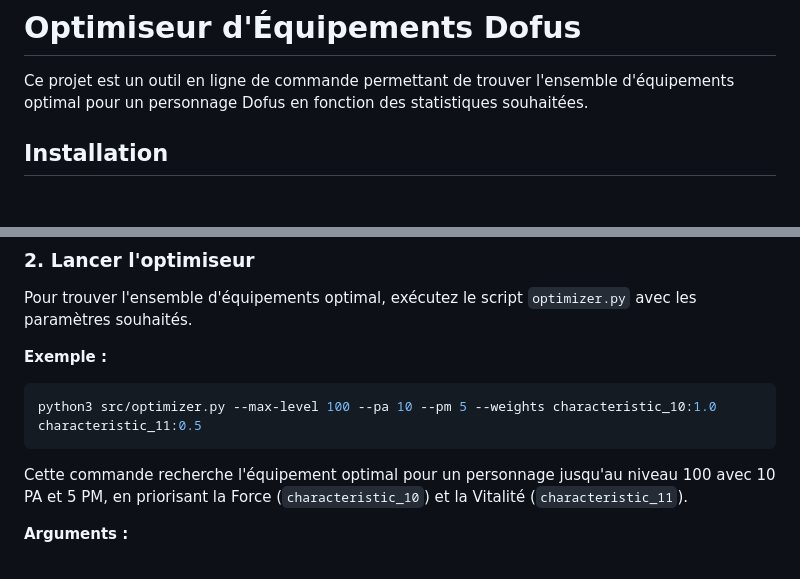
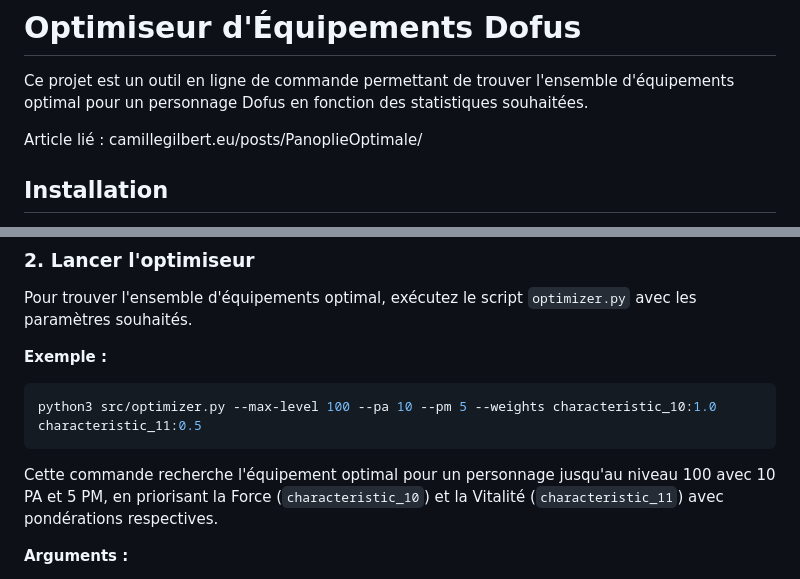
Before and after one commit to camillegit/dofus_optimizer, a Markdown page: README.md, 2 parts joined by grey strips. GitHub-like rendering; blank space fills up the shorter version.

````diff
--- a/README.md
+++ b/README.md
@@ -1,6 +1,8 @@
 # Optimiseur d'Équipements Dofus
 
 Ce projet est un outil en ligne de commande permettant de trouver l'ensemble d'équipements optimal pour un personnage Dofus en fonction des statistiques souhaitées.
+
+Article lié : camillegilbert.eu/posts/PanoplieOptimale/
 
 ## Installation
 
@@ -33,7 +35,7 @@ Pour trouver l'ensemble d'équipements optimal, exécutez le script `optimizer.p
 python3 src/optimizer.py --max-level 100 --pa 10 --pm 5 --weights characteristic_10:1.0 characteristic_11:0.5
 ```
 
-Cette commande recherche l'équipement optimal pour un personnage jusqu'au niveau 100 avec 10 PA et 5 PM, en priorisant la Force (`characteristic_10`) et la Vitalité (`characteristic_11`).
+Cette commande recherche l'équipement optimal pour un personnage jusqu'au niveau 100 avec 10 PA et 5 PM, en priorisant la Force (`characteristic_10`) et la Vitalité (`characteristic_11`) avec pondérations respectives.
 
 **Arguments :**
 
````
